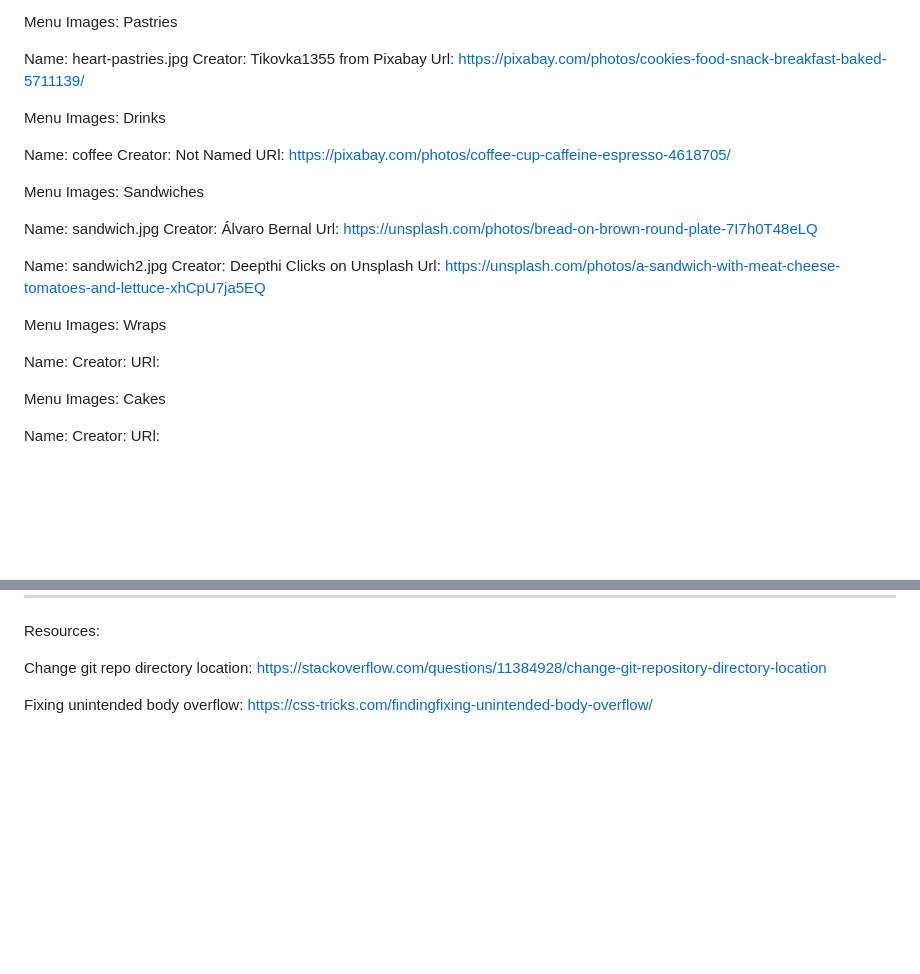
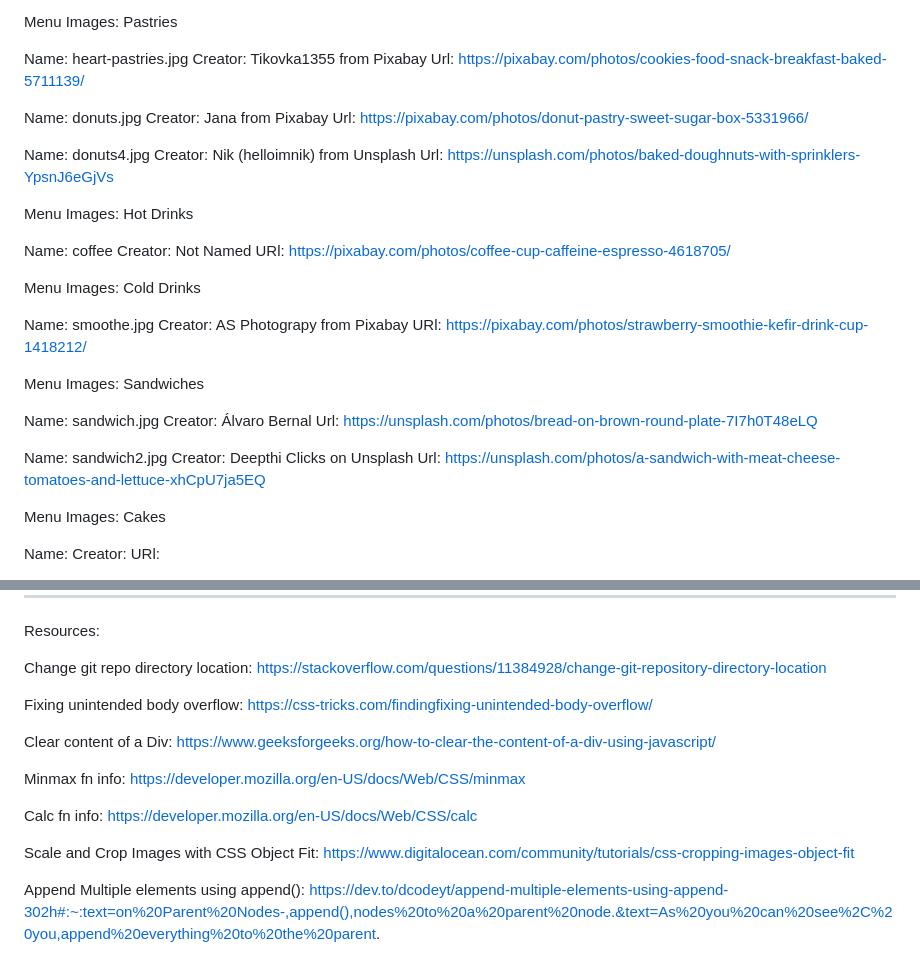
Before and after one commit to mel-121821/restaurant-page, a Markdown page: README.md, 2 parts joined by grey strips. Rendered like a GitHub page; blank space fills up the shorter version.

Commit message:
Add several image references and resources

```diff
--- a/README.md
+++ b/README.md
@@ -77,12 +77,27 @@ Name: heart-pastries.jpg
 Creator: Tikovka1355 from Pixabay
 Url: https://pixabay.com/photos/cookies-food-snack-breakfast-baked-5711139/
 
+Name: donuts.jpg
+Creator: Jana from Pixabay
+Url: https://pixabay.com/photos/donut-pastry-sweet-sugar-box-5331966/
 
-Menu Images: Drinks
+Name: donuts4.jpg
+Creator: Nik (helloimnik) from Unsplash
+Url: https://unsplash.com/photos/baked-doughnuts-with-sprinklers-YpsnJ6eGjVs
+
+
+Menu Images: Hot Drinks
 
 Name: coffee
 Creator: Not Named
 URl: https://pixabay.com/photos/coffee-cup-caffeine-espresso-4618705/
+
+
+Menu Images: Cold Drinks
+
+Name: smoothe.jpg
+Creator: AS Photograpy from Pixabay
+URl: https://pixabay.com/photos/strawberry-smoothie-kefir-drink-cup-1418212/
 
 
 Menu Images: Sandwiches
@@ -95,12 +110,6 @@ Name: sandwich2.jpg
 Creator: Deepthi Clicks on Unsplash
 Url: https://unsplash.com/photos/a-sandwich-with-meat-cheese-tomatoes-and-lettuce-xhCpU7ja5EQ
 
-
-Menu Images: Wraps
-
-Name:
-Creator:
-URl:
 
 
 Menu Images: Cakes
@@ -138,3 +147,18 @@ https://stackoverflow.com/questions/11384928/change-git-repository-directory-loc
 
 Fixing unintended body overflow:
 https://css-tricks.com/findingfixing-unintended-body-overflow/
+
+Clear content of a Div:
+https://www.geeksforgeeks.org/how-to-clear-the-content-of-a-div-using-javascript/
+
+Minmax fn info:
+https://developer.mozilla.org/en-US/docs/Web/CSS/minmax
+
+Calc fn info:
+https://developer.mozilla.org/en-US/docs/Web/CSS/calc
+
+Scale and Crop Images with CSS Object Fit:
+https://www.digitalocean.com/community/tutorials/css-cropping-images-object-fit
+
+Append Multiple elements using append():
+https://dev.to/dcodeyt/append-multiple-elements-using-append-302h#:~:text=on%20Parent%20Nodes-,append(),nodes%20to%20a%20parent%20node.&text=As%20you%20can%20see%2C%20you,append%20everything%20to%20the%20parent.
```
